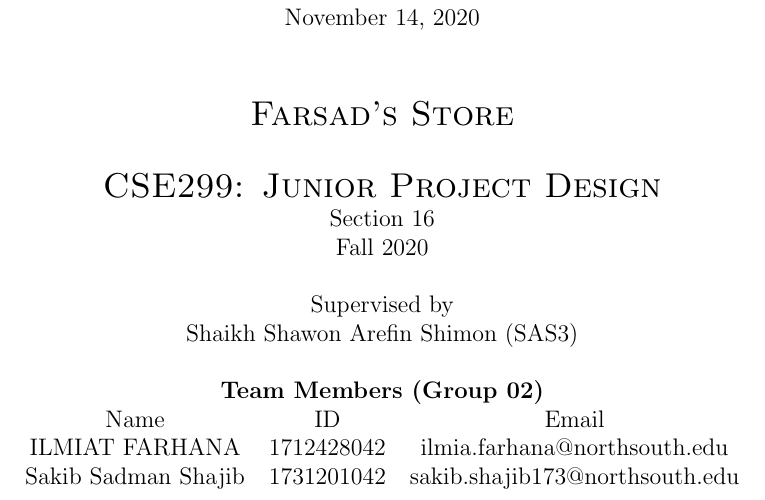
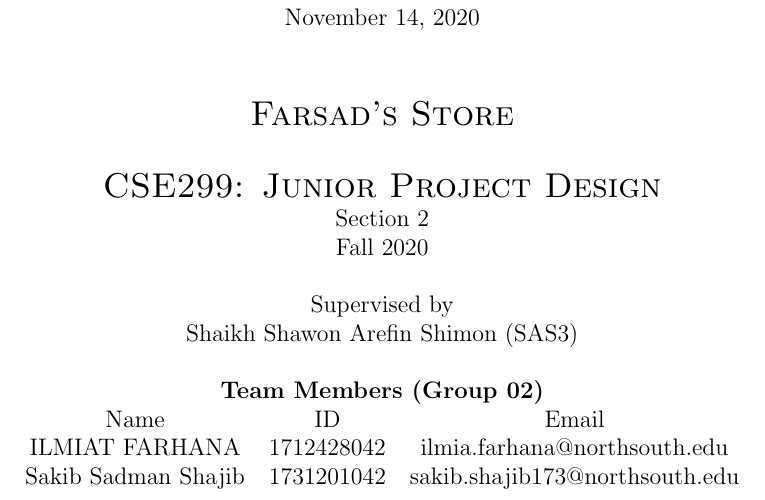
Before and after one commit to NSU-FA20-CSE299-2/Group02, a LaTeX document (Project Proposal/CSE299.tex): part of page 1 of 4, cut so that both start at the same text. Compiled offline with pdfLaTeX.

Commit message:
Fixed Section no

```diff
--- a/Project Proposal/CSE299.tex
+++ b/Project Proposal/CSE299.tex
@@ -29,7 +29,7 @@
 
         \vspace{0.5cm}
         {\scshape\Large CSE299: Junior Project Design\par}
-        Section 16 \\ Fall 2020
+        Section 2 \\ Fall 2020
 
         \vspace{0.5cm}
         Supervised by\par
```
